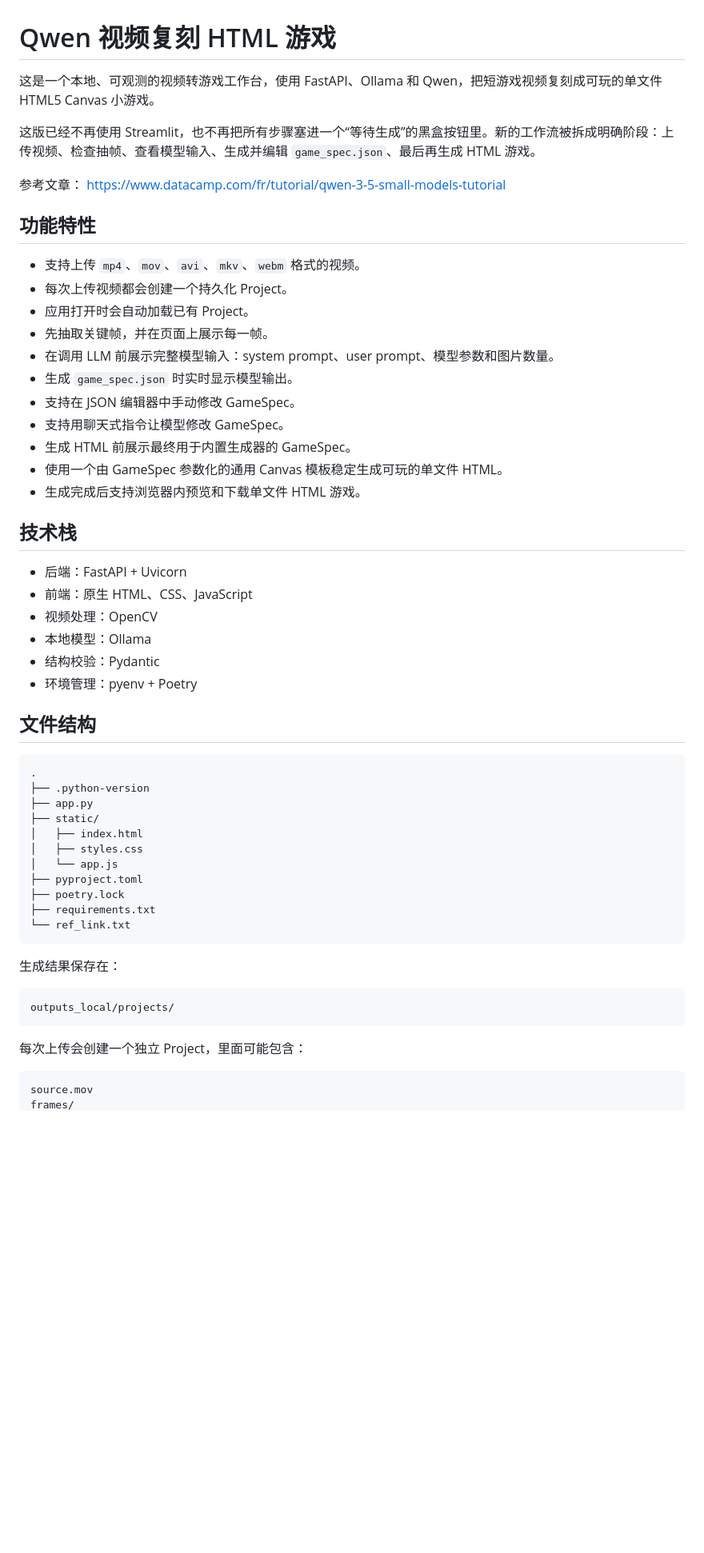
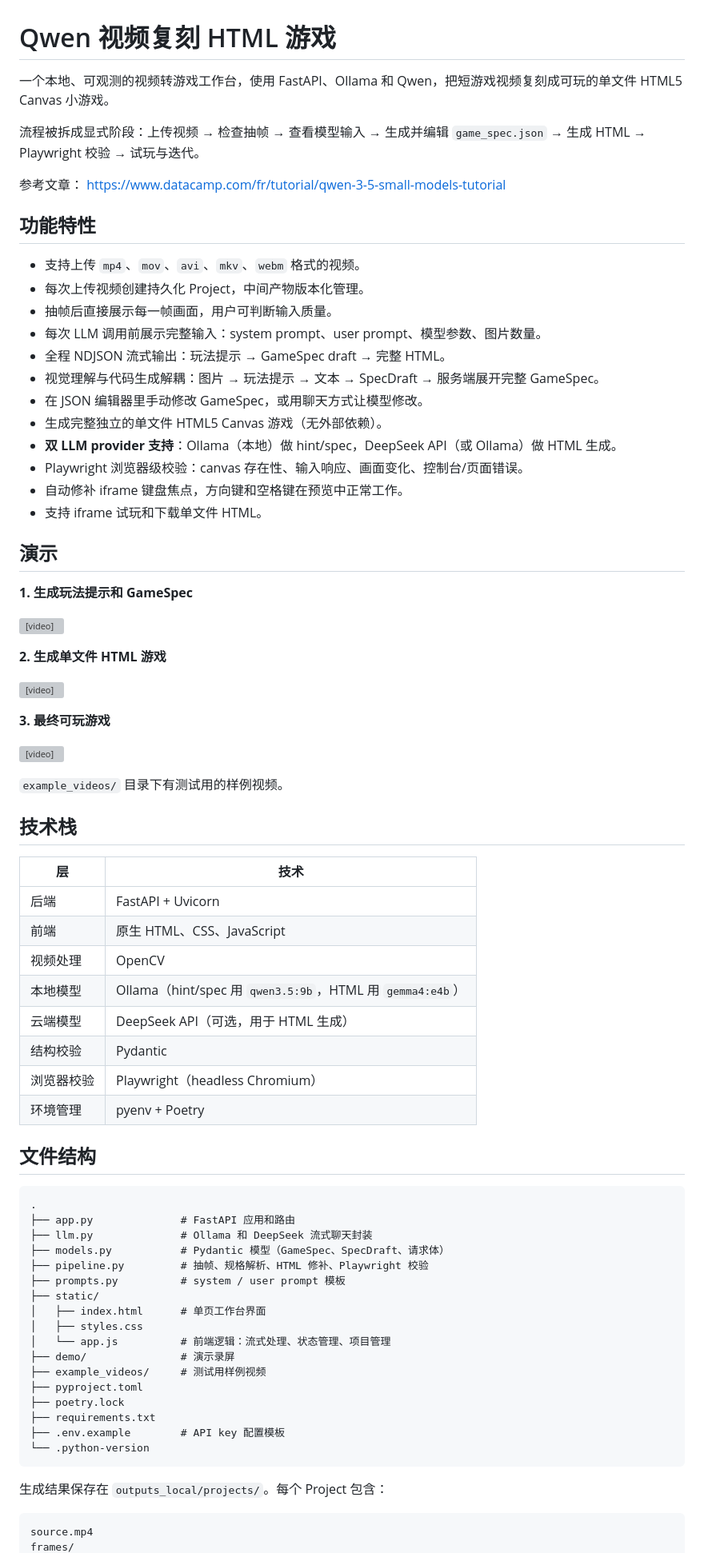
Before and after one commit to insaneyilin/llm_video_to_html_game, a Markdown page: README_CN.md, the part around one of its changes. Shown at 80% size. Rendered like a GitHub page; blank space fills up the shorter version; grey boxes are pictures that could not be loaded.

````diff
--- a/README_CN.md
+++ b/README_CN.md
@@ -1,8 +1,8 @@
 # Qwen 视频复刻 HTML 游戏
 
-这是一个本地、可观测的视频转游戏工作台，使用 FastAPI、Ollama 和 Qwen，把短游戏视频复刻成可玩的单文件 HTML5 Canvas 小游戏。
+一个本地、可观测的视频转游戏工作台，使用 FastAPI、Ollama 和 Qwen，把短游戏视频复刻成可玩的单文件 HTML5 Canvas 小游戏。
 
-这版已经不再使用 Streamlit，也不再把所有步骤塞进一个“等待生成”的黑盒按钮里。新的工作流被拆成明确阶段：上传视频、检查抽帧、查看模型输入、生成并编辑 `game_spec.json`、最后再生成 HTML 游戏。
+流程被拆成显式阶段：上传视频 → 检查抽帧 → 查看模型输入 → 生成并编辑 `game_spec.json` → 生成 HTML → Playwright 校验 → 试玩与迭代。
 
 参考文章：
 https://www.datacamp.com/fr/tutorial/qwen-3-5-small-models-tutorial
@@ -10,50 +10,71 @@ https://www.datacamp.com/fr/tutorial/qwen-3-5-small-models-tutorial
 ## 功能特性
 
 - 支持上传 `mp4`、`mov`、`avi`、`mkv`、`webm` 格式的视频。
-- 每次上传视频都会创建一个持久化 Project。
-- 应用打开时会自动加载已有 Project。
-- 先抽取关键帧，并在页面上展示每一帧。
-- 在调用 LLM 前展示完整模型输入：system prompt、user prompt、模型参数和图片数量。
-- 生成 `game_spec.json` 时实时显示模型输出。
-- 支持在 JSON 编辑器中手动修改 GameSpec。
-- 支持用聊天式指令让模型修改 GameSpec。
-- 生成 HTML 前展示最终用于内置生成器的 GameSpec。
-- 使用一个由 GameSpec 参数化的通用 Canvas 模板稳定生成可玩的单文件 HTML。
-- 生成完成后支持浏览器内预览和下载单文件 HTML 游戏。
+- 每次上传视频创建持久化 Project，中间产物版本化管理。
+- 抽帧后直接展示每一帧画面，用户可判断输入质量。
+- 每次 LLM 调用前展示完整输入：system prompt、user prompt、模型参数、图片数量。
+- 全程 NDJSON 流式输出：玩法提示 → GameSpec draft → 完整 HTML。
+- 视觉理解与代码生成解耦：图片 → 玩法提示 → 文本 → SpecDraft → 服务端展开完整 GameSpec。
+- 在 JSON 编辑器里手动修改 GameSpec，或用聊天方式让模型修改。
+- 生成完整独立的单文件 HTML5 Canvas 游戏（无外部依赖）。
+- **双 LLM provider 支持**：Ollama（本地）做 hint/spec，DeepSeek API（或 Ollama）做 HTML 生成。
+- Playwright 浏览器级校验：canvas 存在性、输入响应、画面变化、控制台/页面错误。
+- 自动修补 iframe 键盘焦点，方向键和空格键在预览中正常工作。
+- 支持 iframe 试玩和下载单文件 HTML。
+
+## 演示
+
+**1. 生成玩法提示和 GameSpec**
+
+<video src="demo/01_generate_game_hint_and_spec_1280.mp4" controls width="100%"></video>
+
+**2. 生成单文件 HTML 游戏**
+
+<video src="demo/02_generate_single_html_1280.mp4" controls width="100%"></video>
+
+**3. 最终可玩游戏**
+
+<video src="demo/03_final_game_1280.mp4" controls width="100%"></video>
+
+`example_videos/` 目录下有测试用的样例视频。
 
 ## 技术栈
 
-- 后端：FastAPI + Uvicorn
-- 前端：原生 HTML、CSS、JavaScript
-- 视频处理：OpenCV
-- 本地模型：Ollama
-- 结构校验：Pydantic
-- 环境管理：pyenv + Poetry
+| 层 | 技术 |
+|---|---|
+| 后端 | FastAPI + Uvicorn |
+| 前端 | 原生 HTML、CSS、JavaScript |
+| 视频处理 | OpenCV |
+| 本地模型 | Ollama（hint/spec 用 `qwen3.5:9b`，HTML 用 `gemma4:e4b`） |
+| 云端模型 | DeepSeek API（可选，用于 HTML 生成） |
+| 结构校验 | Pydantic |
+| 浏览器校验 | Playwright（headless Chromium） |
+| 环境管理 | pyenv + Poetry |
 
 ## 文件结构
 
 ```text
 .
-├── .python-version
-├── app.py
+├── app.py              # FastAPI 应用和路由
+├── llm.py              # Ollama 和 DeepSeek 流式聊天封装
+├── models.py           # Pydantic 模型（GameSpec、SpecDraft、请求体）
+├── pipeline.py         # 抽帧、规格解析、HTML 修补、Playwright 校验
+├── prompts.py          # system / user prompt 模板
 ├── static/
-│   ├── index.html
+│   ├── index.html      # 单页工作台界面
 │   ├── styles.css
-│   └── app.js
+│   └── app.js          # 前端逻辑：流式处理、状态管理、项目管理
+├── demo/               # 演示录屏
+├── example_videos/     # 测试用样例视频
 ├── pyproject.toml
 ├── poetry.lock
 ├── requirements.txt
-└── ref_link.txt
+├── .env.example        # API key 配置模板
+└── .python-version
 ```
 
-生成结果保存在：
+生成结果保存在 `outputs_local/projects/`。每个 Project 包含：
 
 ```text
-outputs_local/projects/
-```
-
-每次上传会创建一个独立 Project，里面可能包含：
-
-```text
-source.mov
+source.mp4
 frames/
````
Also changed, not shown: other parts of README_CN.md (+36 -35 lines), README.md (+92 -53 lines).
